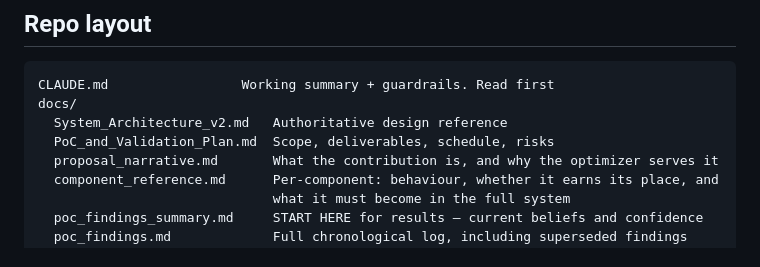
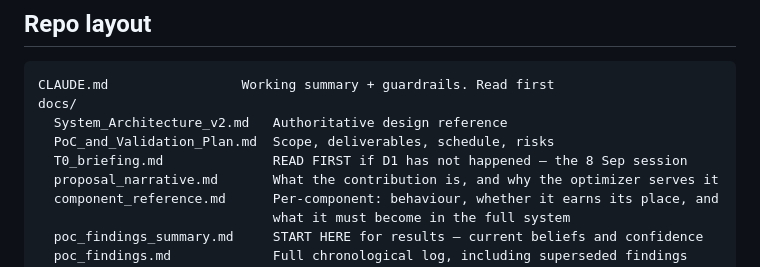
Before and after one commit to Arno125456/EnterpriseOrches, a Markdown page: README.md, the part around the change. GitHub-like rendering.

```diff
--- a/README.md
+++ b/README.md
@@ -51,6 +51,7 @@ CLAUDE.md                 Working summary + guardrails. Read first
 docs/
   System_Architecture_v2.md   Authoritative design reference
   PoC_and_Validation_Plan.md  Scope, deliverables, schedule, risks
+  T0_briefing.md              READ FIRST if D1 has not happened — the 8 Sep session
   proposal_narrative.md       What the contribution is, and why the optimizer serves it
   component_reference.md      Per-component: behaviour, whether it earns its place, and
                               what it must become in the full system
```
Also changed, not shown: docs/T0_briefing.md (added, +144 -0 lines).
